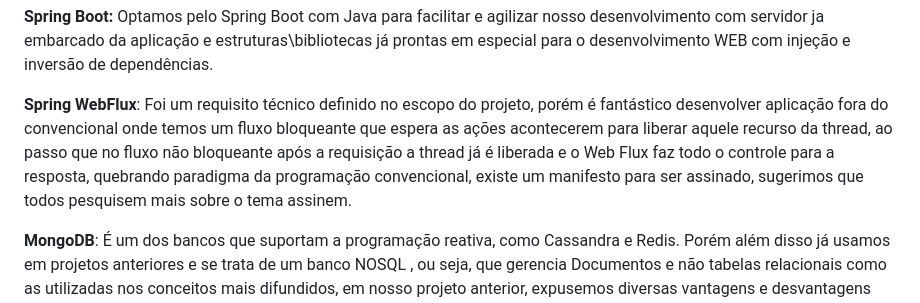
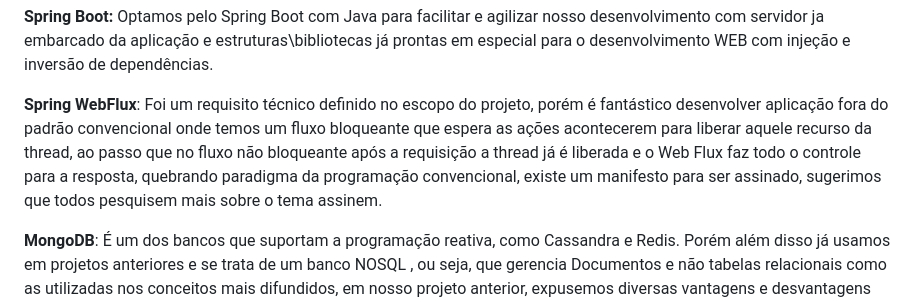
Before and after one commit to ArleiPacanaro/FiapVideos, a Markdown page: README.md, the part around the change. Drawn GitHub-style.

```diff
--- a/README.md
+++ b/README.md
@@ -34,7 +34,7 @@
 <h2 align="center"><strong>Principais pontos Técnicos:</strong></h2>
 <p></p>
 <p><b>Spring Boot:</b> Optamos pelo Spring Boot com Java para facilitar e agilizar nosso desenvolvimento com servidor ja embarcado da aplicação e estruturas\bibliotecas já prontas em especial para o desenvolvimento WEB com injeção e inversão de dependências.</p>
-<p><b>Spring WebFlux</b>: Foi um requisito técnico definido no escopo do projeto, porém é fantástico desenvolver aplicação fora do convencional onde temos um fluxo bloqueante que espera as ações acontecerem para liberar aquele recurso da thread, ao passo que no fluxo não bloqueante após a requisição a thread já é liberada e  o Web Flux faz todo o controle para a resposta, quebrando paradigma da programação convencional, existe um manifesto para ser assinado, sugerimos que todos pesquisem mais sobre o tema assinem.</p>
+<p><b>Spring WebFlux</b>: Foi um requisito técnico definido no escopo do projeto, porém é fantástico desenvolver aplicação fora do padrão convencional onde temos um fluxo bloqueante que espera as ações acontecerem para liberar aquele recurso da thread, ao passo que no fluxo não bloqueante após a requisição a thread já é liberada e  o Web Flux faz todo o controle para a resposta, quebrando paradigma da programação convencional, existe um manifesto para ser assinado, sugerimos que todos pesquisem mais sobre o tema assinem.</p>
 <p><b>MongoDB</b>: É um dos bancos que suportam a programação reativa, como Cassandra e Redis. Porém além disso já usamos em projetos anteriores e se trata de um banco NOSQL , ou seja, que gerencia Documentos e não tabelas relacionais como as utilizadas nos conceitos mais difundidos, em nosso projeto anterior, expusemos diversas vantagens e desvantagens como o conceito de ACID para banco de dados, mas  as vantagens em nosso modo de ver possuem um peso maior na nossa decisão, entre las destacamos a escalabildiade horizontal com clusters que nos deixou verdadeiramente encantados. Na nossa aplicação usamos o Atlas MongoDD que é uma Cloud e podemos optar por diversas formas de utilização dos recursos computacionais como ServerLess, backups e até a escalabilidade de forma automática, nos testes integrados que implementamos poderiamos ter usado um banco em memória, mas optamos pelo MongoDB para uma garantia mais efetiva dos testes  e neste caos usamos uma imagem docker, sem a necessidade de instalação client.</p>
 <p><b>JUnit</b>: É um framework open-source para construção de testes automatizados em Java, essencial para o desenvolvimento utilizando os conceitos de TDD, em conjuto com o Mockito que cria Fakes para nossos testes unitários, utilizamos em todas nossas classes de testes e com isto atigimos mais que o minimo de 80% de cobertura de testes em nosso código.</p>
 <p><b>WebTestClient</b>: é um aplicativo cliente que opera em um navegador da web. Ele permite que os usuários acessem serviços e recursos baseados na web por meio de uma interface de navegador. No nosso caso iriamos usar o MockMvc porém para aplicações reativas ele não funciona e optamos por esta, pois além da facilidade de uso , ela não necessita que nossa aplicação para os testes unitários esteja em execução e utilizamos em conjunto com o Mockito e AssertJ para os testes unitários.</p>
```
